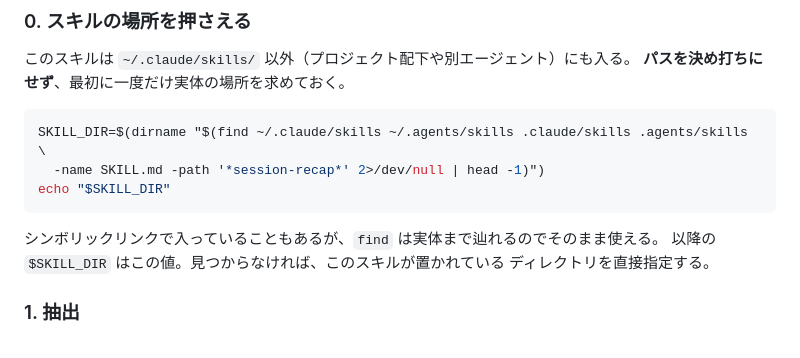
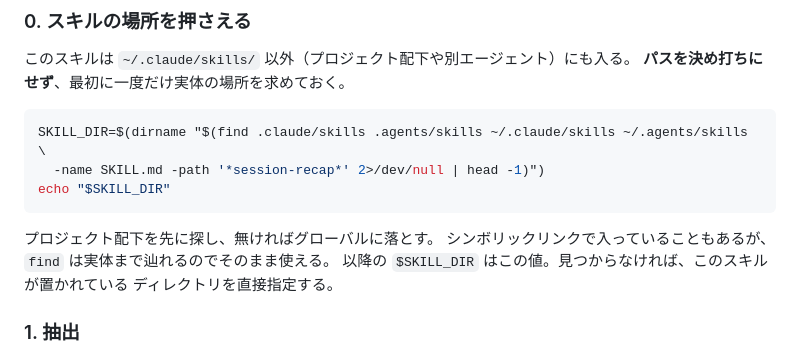
Before and after one commit to bsj-fujimoto/agent-skills, a Markdown page: skills/session-recap/SKILL.md, the part around the change. GitHub-like rendering.

Commit message:
fix: スキルの探索順をプロジェクト優先にする
グローバルを先に見ていたため、プロジェクトに入れた版があっても
~/.claude/skills/ 側を拾っていた。

Co-Authored-By: Claude Opus 5 (1M context) <noreply@anthropic.com>

````diff
--- a/skills/session-recap/SKILL.md
+++ b/skills/session-recap/SKILL.md
@@ -35,11 +35,12 @@ license: MIT
 **パスを決め打ちにせず**、最初に一度だけ実体の場所を求めておく。
 
 ```bash
-SKILL_DIR=$(dirname "$(find ~/.claude/skills ~/.agents/skills .claude/skills .agents/skills \
+SKILL_DIR=$(dirname "$(find .claude/skills .agents/skills ~/.claude/skills ~/.agents/skills \
   -name SKILL.md -path '*session-recap*' 2>/dev/null | head -1)")
 echo "$SKILL_DIR"
 ```
 
+プロジェクト配下を先に探し、無ければグローバルに落とす。
 シンボリックリンクで入っていることもあるが、`find` は実体まで辿れるのでそのまま使える。
 以降の `$SKILL_DIR` はこの値。見つからなければ、このスキルが置かれている
 ディレクトリを直接指定する。
````
